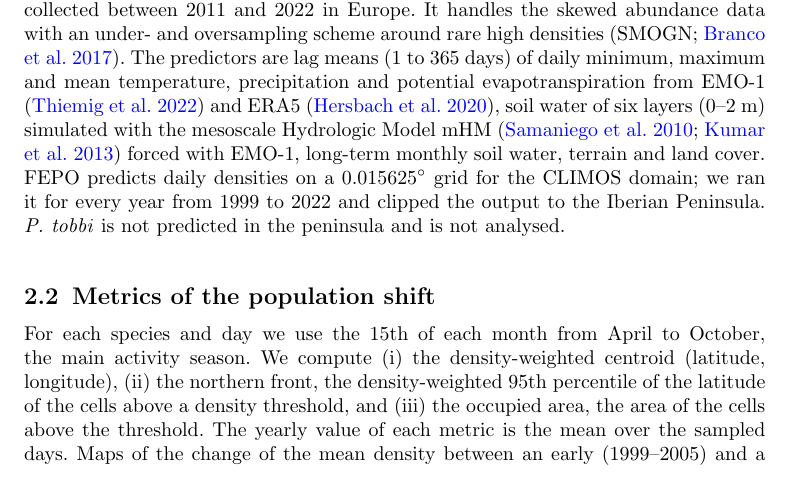
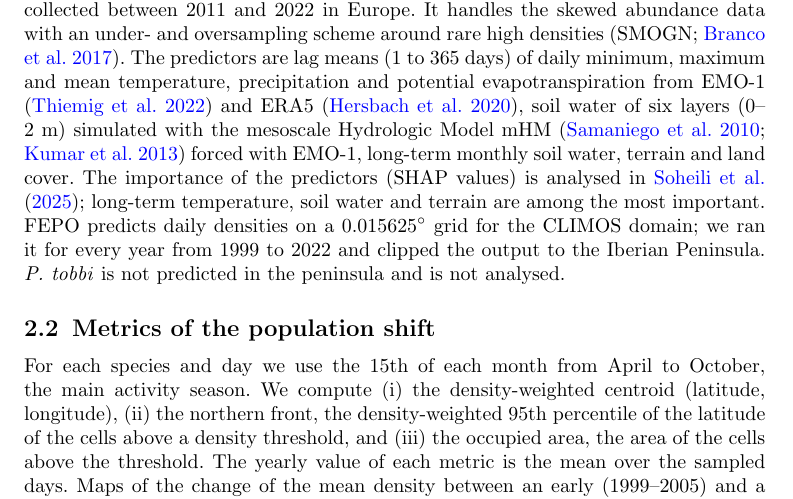
Before and after one commit to EhsanGit/UFZ_P4H_FEPO_shift, a LaTeX paper (main.tex): part of page 3 of 7, cut so that both start at the same text. Compiled offline with pdfLaTeX.

Commit message:
Methods: predictor importance referred to the FEPO preprint

```diff
--- a/main.tex
+++ b/main.tex
@@ -43,7 +43,7 @@ FEPO \citep{Soheili2025} predicts daily sandfly densities at about 1.7~km over E
 
 \subsection{FEPO sandfly densities}
 
-FEPO \citep{Soheili2025} is a stacked ensemble of gradient boosted trees (CatBoost; \citealp{Prokhorenkova2018}) trained on more than one thousand field trap records collected between 2011 and 2022 in Europe. It handles the skewed abundance data with an under- and oversampling scheme around rare high densities (SMOGN; \citealp{Branco2017}). The predictors are lag means (1 to 365 days) of daily minimum, maximum and mean temperature, precipitation and potential evapotranspiration from EMO-1 \citep{Thiemig2022} and ERA5 \citep{Hersbach2020}, soil water of six layers (0--2~m) simulated with the mesoscale Hydrologic Model mHM \citep{Samaniego2010, Kumar2013} forced with EMO-1, long-term monthly soil water, terrain and land cover. FEPO predicts daily densities on a 0.015625$^\circ$ grid for the CLIMOS domain; we ran it for every year from 1999 to 2022 and clipped the output to the Iberian Peninsula. \spn{P.~tobbi} is not predicted in the peninsula and is not analysed.
+FEPO \citep{Soheili2025} is a stacked ensemble of gradient boosted trees (CatBoost; \citealp{Prokhorenkova2018}) trained on more than one thousand field trap records collected between 2011 and 2022 in Europe. It handles the skewed abundance data with an under- and oversampling scheme around rare high densities (SMOGN; \citealp{Branco2017}). The predictors are lag means (1 to 365 days) of daily minimum, maximum and mean temperature, precipitation and potential evapotranspiration from EMO-1 \citep{Thiemig2022} and ERA5 \citep{Hersbach2020}, soil water of six layers (0--2~m) simulated with the mesoscale Hydrologic Model mHM \citep{Samaniego2010, Kumar2013} forced with EMO-1, long-term monthly soil water, terrain and land cover. The importance of the predictors (SHAP values) is analysed in \citet{Soheili2025}; long-term temperature, soil water and terrain are among the most important. FEPO predicts daily densities on a 0.015625$^\circ$ grid for the CLIMOS domain; we ran it for every year from 1999 to 2022 and clipped the output to the Iberian Peninsula. \spn{P.~tobbi} is not predicted in the peninsula and is not analysed.
 
 \subsection{Metrics of the population shift}
 
```
